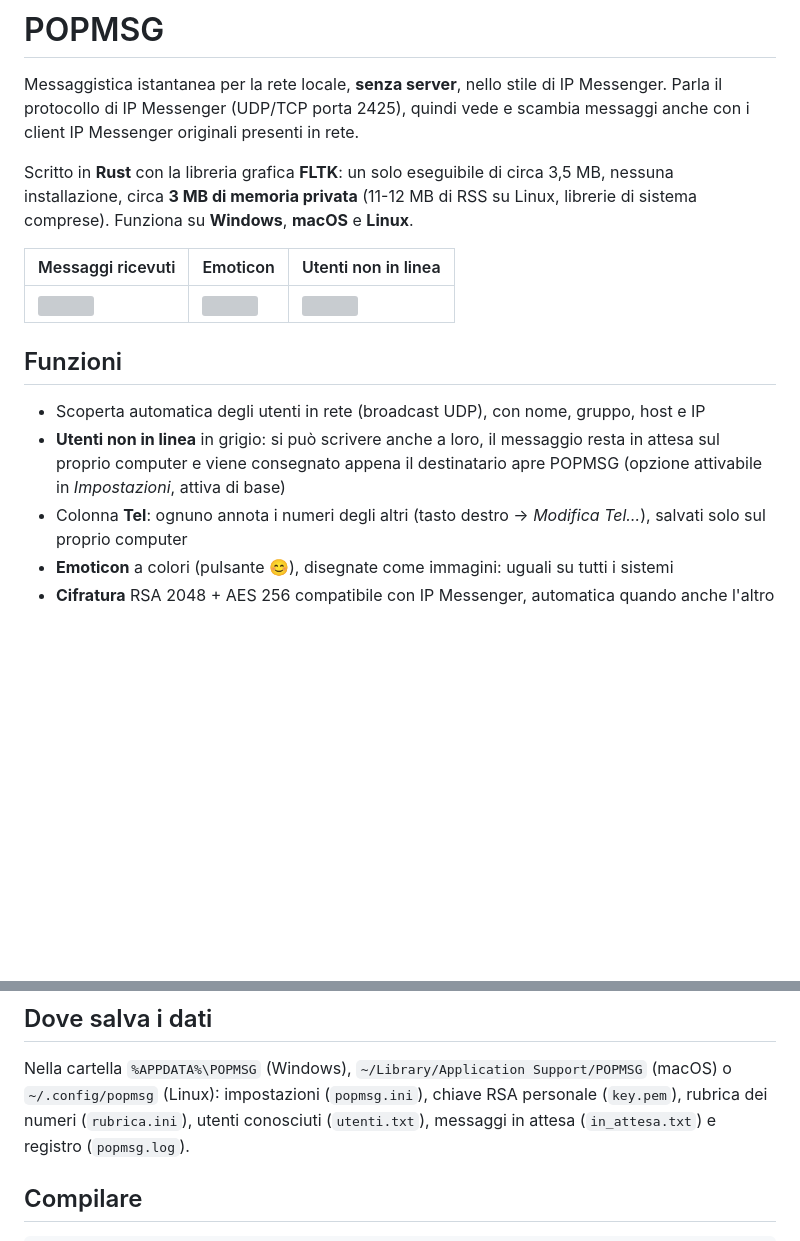
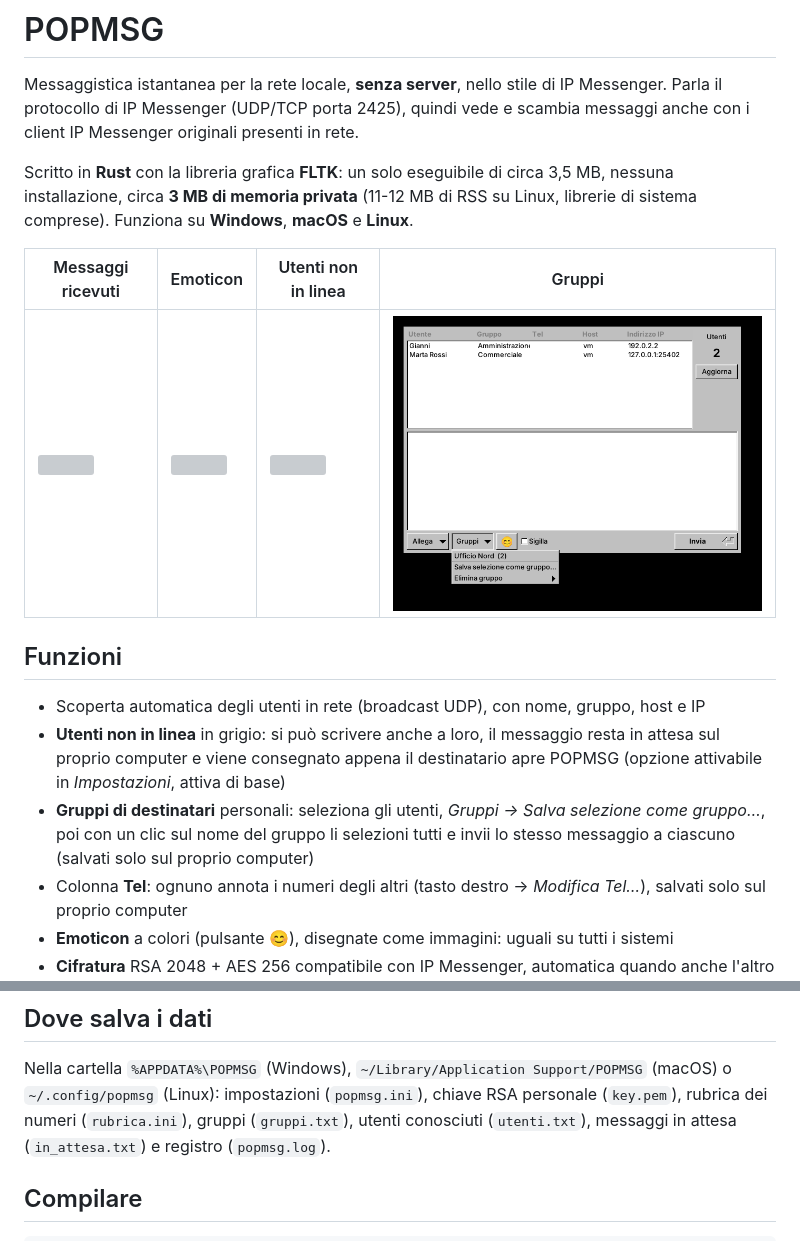
Before and after one commit to gbucciante/popmsg, a Markdown page: README.md, 2 parts joined by grey strips. Rendered like a GitHub page; pictures changed too: docs/gruppi.png (added); blank space fills up the shorter version; grey boxes are pictures that could not be loaded.

Commit message:
Gruppi di destinatari personali nella finestra di invio
Co-Authored-By: Claude Opus 5.5 <noreply@anthropic.com>
Claude-Session: https://claude.ai/code/session_01Ljszikku26g83LFPJdY3aK

```diff
--- a/README.md
+++ b/README.md
@@ -8,9 +8,9 @@ Scritto in **Rust** con la libreria grafica **FLTK**: un solo eseguibile di circ
 nessuna installazione, circa **3 MB di memoria privata** (11-12 MB di RSS su Linux,
 librerie di sistema comprese). Funziona su **Windows**, **macOS** e **Linux**.
 
-| Messaggi ricevuti | Emoticon | Utenti non in linea |
-|---|---|---|
-| ![](docs/ricezione.png) | ![](docs/emoticon.png) | ![](docs/in-attesa.png) |
+| Messaggi ricevuti | Emoticon | Utenti non in linea | Gruppi |
+|---|---|---|---|
+| ![](docs/ricezione.png) | ![](docs/emoticon.png) | ![](docs/in-attesa.png) | ![](docs/gruppi.png) |
 
 ## Funzioni
 
@@ -18,6 +18,9 @@ librerie di sistema comprese). Funziona su **Windows**, **macOS** e **Linux**.
 - **Utenti non in linea** in grigio: si può scrivere anche a loro, il messaggio resta in attesa
   sul proprio computer e viene consegnato appena il destinatario apre POPMSG
   (opzione attivabile in *Impostazioni*, attiva di base)
+- **Gruppi di destinatari** personali: seleziona gli utenti, *Gruppi → Salva selezione come gruppo…*,
+  poi con un clic sul nome del gruppo li selezioni tutti e invii lo stesso messaggio a ciascuno
+  (salvati solo sul proprio computer)
 - Colonna **Tel**: ognuno annota i numeri degli altri (tasto destro → *Modifica Tel…*),
   salvati solo sul proprio computer
 - **Emoticon** a colori (pulsante 😊), disegnate come immagini: uguali su tutti i sistemi
@@ -45,7 +48,7 @@ Al primo avvio Windows può chiedere di consentire l'accesso alla rete: consenti
 
 Nella cartella `%APPDATA%\POPMSG` (Windows), `~/Library/Application Support/POPMSG` (macOS)
 o `~/.config/popmsg` (Linux): impostazioni (`popmsg.ini`), chiave RSA personale (`key.pem`),
-rubrica dei numeri (`rubrica.ini`), utenti conosciuti (`utenti.txt`), messaggi in attesa
+rubrica dei numeri (`rubrica.ini`), gruppi (`gruppi.txt`), utenti conosciuti (`utenti.txt`), messaggi in attesa
 (`in_attesa.txt`) e registro (`popmsg.log`).
 
 ## Compilare
```
Also changed, not shown: 2 other files.
